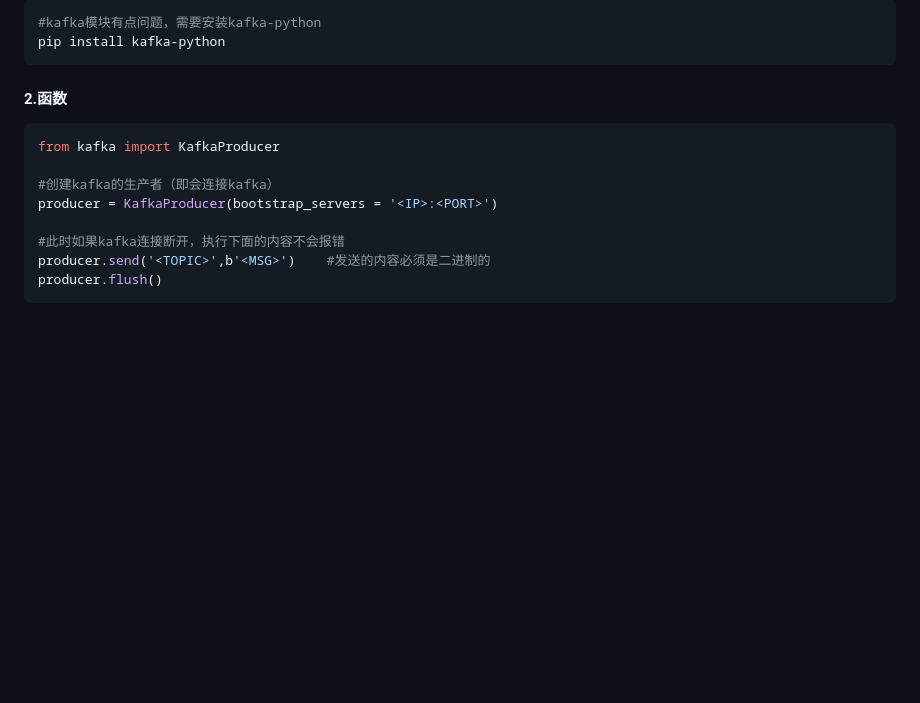
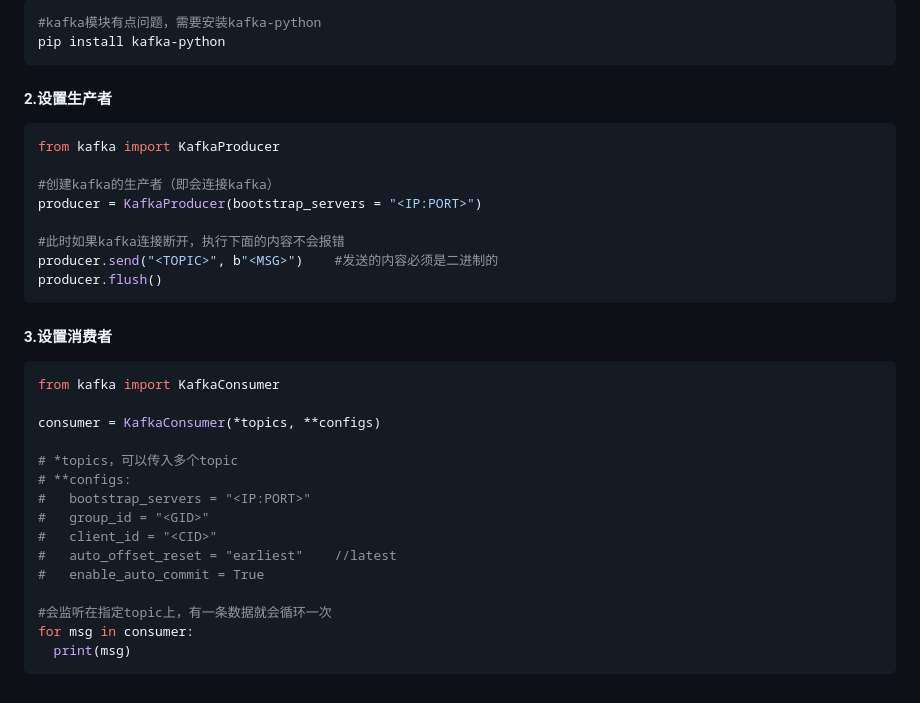
Before and after one commit to LiamLea/notes, a Markdown page: python/modules/kafka.md, the part around the change. GitHub-like rendering; blank space fills up the shorter version.

````diff
--- a/python/modules/kafka.md
+++ b/python/modules/kafka.md
@@ -16,14 +16,33 @@
 pip install kafka-python
 ```
 
-#### 2.函数
+#### 2.设置生产者
 ```python
 from kafka import KafkaProducer
 
 #创建kafka的生产者（即会连接kafka）
-producer = KafkaProducer(bootstrap_servers = '<IP>:<PORT>')
+producer = KafkaProducer(bootstrap_servers = "<IP:PORT>")
 
 #此时如果kafka连接断开，执行下面的内容不会报错
-producer.send('<TOPIC>',b'<MSG>')    #发送的内容必须是二进制的
+producer.send("<TOPIC>", b"<MSG>")    #发送的内容必须是二进制的
 producer.flush()
 ```
+
+#### 3.设置消费者
+```python
+from kafka import KafkaConsumer
+
+consumer = KafkaConsumer(*topics, **configs)
+
+# *topics，可以传入多个topic
+# **configs:
+#   bootstrap_servers = "<IP:PORT>"
+#   group_id = "<GID>"
+#   client_id = "<CID>"
+#   auto_offset_reset = "earliest"    //latest
+#   enable_auto_commit = True
+
+#会监听在指定topic上，有一条数据就会循环一次
+for msg in consumer:
+  print(msg)
+```
````
Also changed, not shown: middileware/kafka.md (+71 -10 lines), monitoring/prometheus/prometheus_overview.md (+4 -0 lines), middileware/imgs/kafka_01.png (added).
